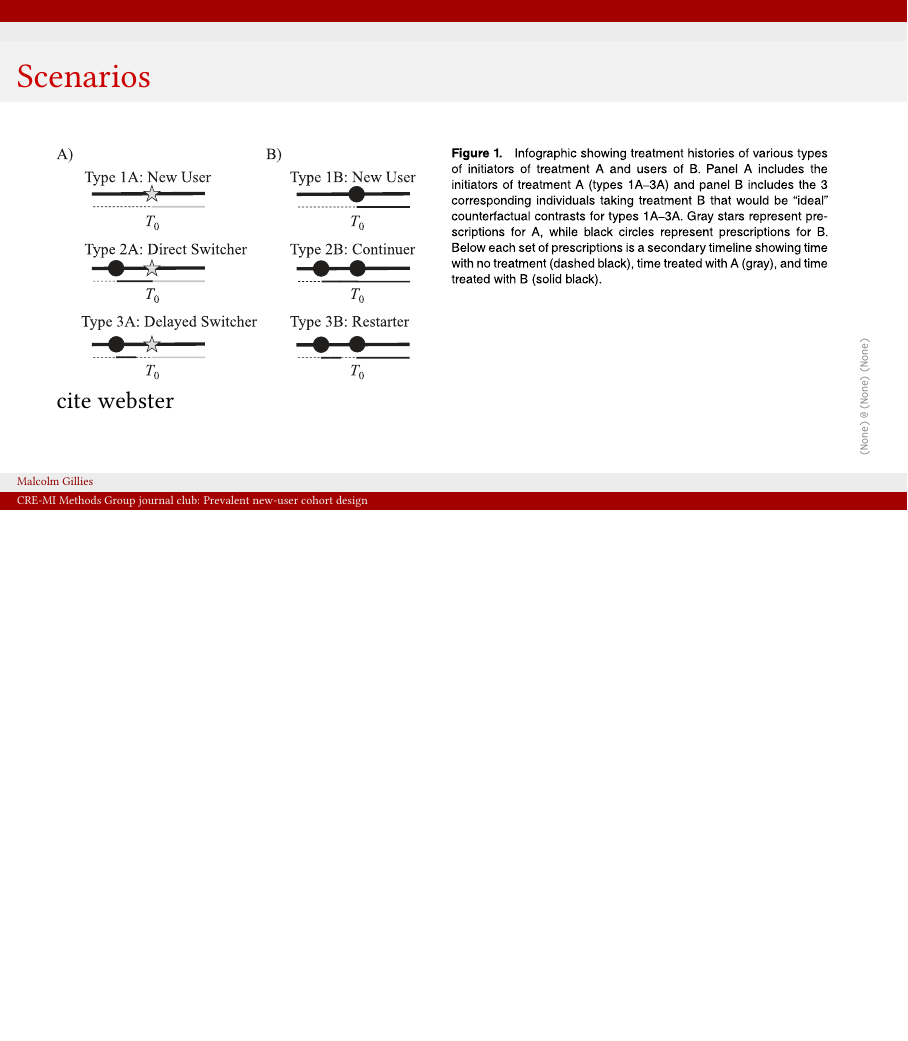
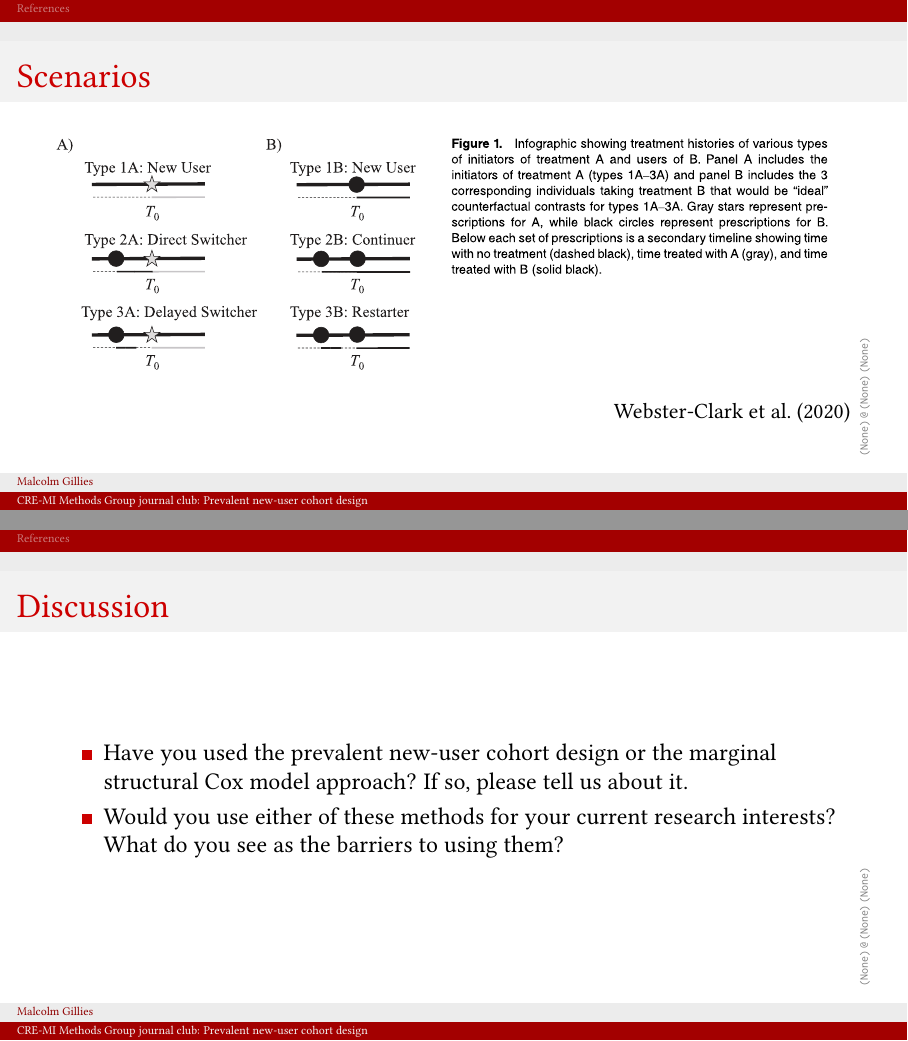
Before and after one commit to mbg-unsw/pnuc, LaTeX slides (cremi-mjs-pnuc-20210701.tex): page 17 of 18 before the commit and pages 17 and 18 of 20 after it, the two joined at a grey line, the shorter picture padded with empty space. Compiled offline with pdfLaTeX.

Commit message:
Fixed up bibliography and citations Added discussion slides

```diff
--- a/cremi-mjs-pnuc-20210701.tex
+++ b/cremi-mjs-pnuc-20210701.tex
@@ -20,7 +20,7 @@
 \usepackage{tikz}
 \usetikzlibrary{shadows}
 \usepackage{tikzpagenodes}
-\usepackage{natbib}
+\usepackage[round]{natbib}
 \usepackage{gitinfo2}
 
 \renewcommand{\gitMark}{\color{gray}\texttt{\tiny\gitBranch\,@\,\gitAbbrevHash\,\gitAuthorDate}}
@@ -215,7 +217,7 @@
 \begin{frame}{Scenarios}
     \calculatespace%
 	\includegraphics[width=0.85\contentwidth]{ref/webster-fig1.pdf}
-    cite webster
+\flushright{\small{\citet{webster-clark_initiator_2020}}}
 \end{frame}
 
 %\usebackgroundtemplate{\includegraphics[width=\paperwidth]{ref/newey-west-cites.PNG}}
@@ -224,9 +226,24 @@
 %\end{frame}
 %\usebackgroundtemplate{}
 
+\begin{frame}{Discussion}
+    \begin{itemize}
+	\item Have you used the prevalent new-user cohort design or the marginal structural Cox model approach? If so, please tell us about it.
+    	\item Would you use either of these methods for your current research interests? What do you see as the barriers to using them?
+    \end{itemize}
+\end{frame}
+
+\begin{frame}{Other business}
+    \begin{itemize}
+	\item Suggestions for articles or topics to discuss
+	\item Volunteers to present
+	\item Comments on format, timing, frequency and audience for the journal club
+    \end{itemize}
+\end{frame}
+
 \begin{frame}{References}
-%        \tiny\bibliography{nw.bib}
-%        \bibliographystyle{abbrvnat}
+        \tiny\bibliography{pnuc.bib}
+        \bibliographystyle{abbrvnat}
 \end{frame}
 
 \end{document}
```
Also changed, not shown: cremi-mjs-pnuc-20210701.tex (8 more changed lines).
